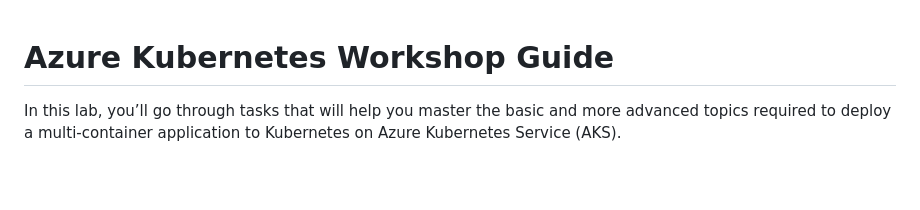
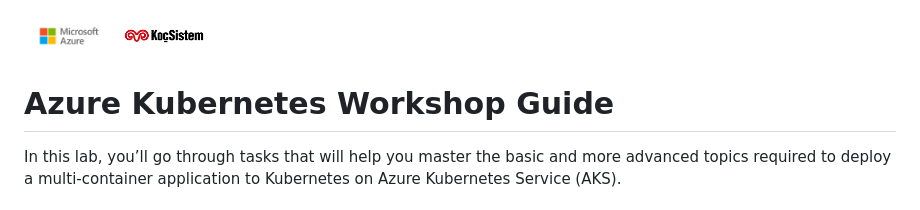
Before and after one commit to KocSistem/aks-workshop, a Markdown page: README.md, the part around the change. Rendered like a GitHub page; pictures changed too: assets/img/azure.png (added), assets/img/kocsistem.png (added); blank space fills up the shorter version.

Commit message:
#serhan adds azure and ks logo

```diff
--- a/README.md
+++ b/README.md
@@ -1,5 +1,9 @@
+<img src="assets/img/azure.png" alt="drawing" width="90" height=40/>
+<img src="assets/img/kocsistem.png" alt="drawing" width="90" height= 40/>
+
 Azure Kubernetes Workshop Guide
 ===
+
 In this lab, you’ll go through tasks that will help you master the basic and more advanced topics required to deploy a multi-container application to Kubernetes on Azure Kubernetes Service (AKS).
 
 ## Prerequisites
```
Also changed, not shown: labs/create-aks-cluster/README.md (+1 -1 lines).
